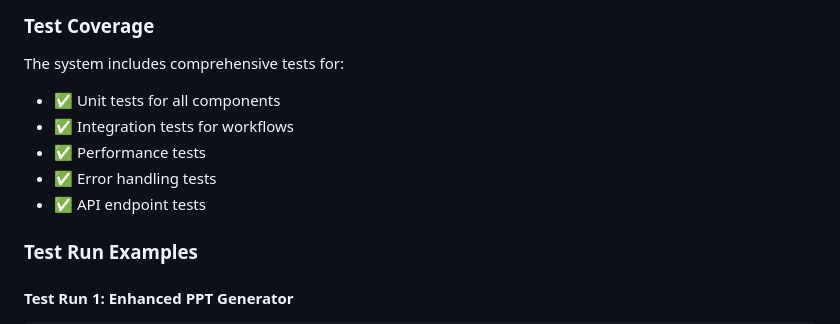
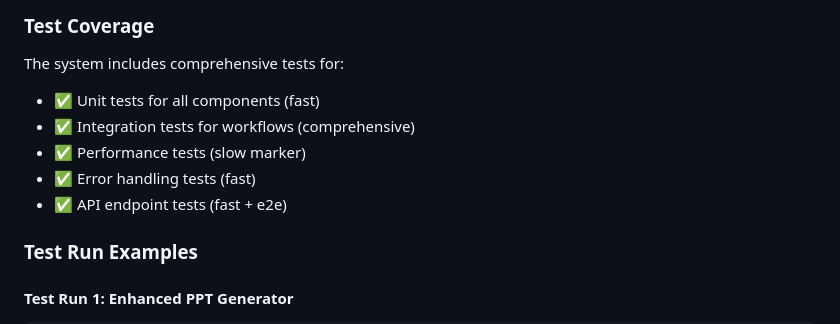
Before and after one commit to adrshkr/mcp_server_openai, a Markdown page: README.md, the part around one of its changes. GitHub-like rendering.

```diff
--- a/README.md
+++ b/README.md
@@ -568,11 +629,11 @@ pytest tests/ --cov=src --cov-report=html
 ### Test Coverage
 
 The system includes comprehensive tests for:
-- ✅ Unit tests for all components
-- ✅ Integration tests for workflows
-- ✅ Performance tests
-- ✅ Error handling tests
-- ✅ API endpoint tests
+- ✅ Unit tests for all components (fast)
+- ✅ Integration tests for workflows (comprehensive)
+- ✅ Performance tests (slow marker)
+- ✅ Error handling tests (fast)
+- ✅ API endpoint tests (fast + e2e)
 
 ### Test Run Examples
 
```
Also changed, not shown: other parts of README.md (+69 -8 lines).
